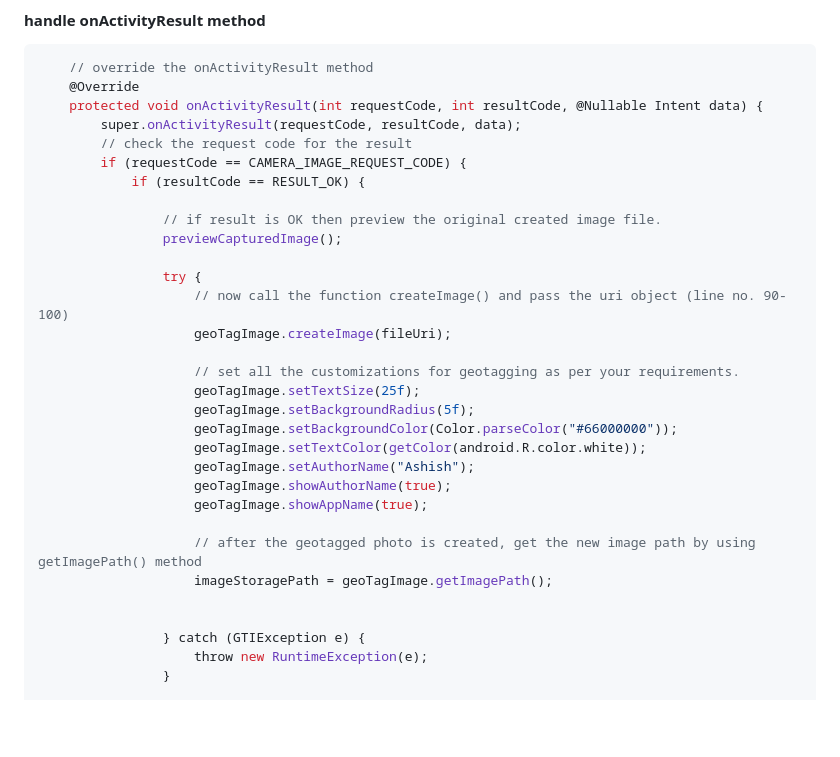
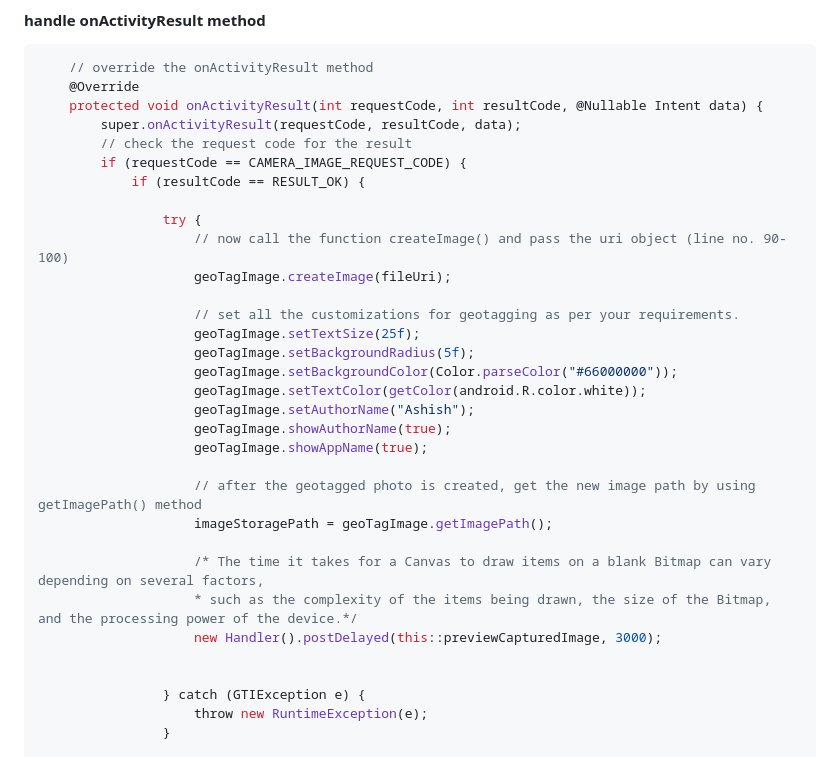
Before and after one commit to dangiashish/GeoTagImage, a Markdown page: README.md, the part around the change. GitHub-like rendering; blank space fills up the shorter version.

```diff
--- a/README.md
+++ b/README.md
@@ -170,9 +170,6 @@ public class MainActivity extends AppCompatActivity implements PermissionCallbac
         if (requestCode == CAMERA_IMAGE_REQUEST_CODE) {
             if (resultCode == RESULT_OK) {
 
-                // if result is OK then preview the original created image file.
-                previewCapturedImage();
-
                 try {
                     // now call the function createImage() and pass the uri object (line no. 90-100)
                     geoTagImage.createImage(fileUri);
@@ -188,6 +185,10 @@ public class MainActivity extends AppCompatActivity implements PermissionCallbac
 
                     // after the geotagged photo is created, get the new image path by using getImagePath() method
                     imageStoragePath = geoTagImage.getImagePath();
+
+                    /* The time it takes for a Canvas to draw items on a blank Bitmap can vary depending on several factors,
+                    * such as the complexity of the items being drawn, the size of the Bitmap, and the processing power of the device.*/
+                    new Handler().postDelayed(this::previewCapturedImage, 3000);
 
 
                 } catch (GTIException e) {
```
